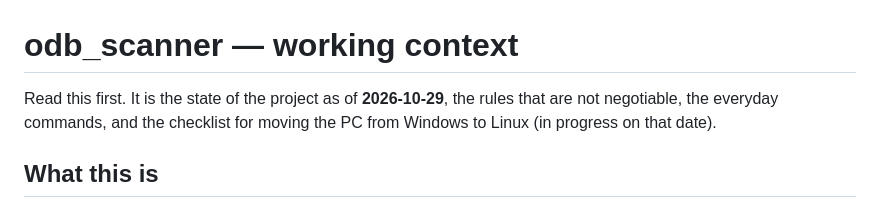
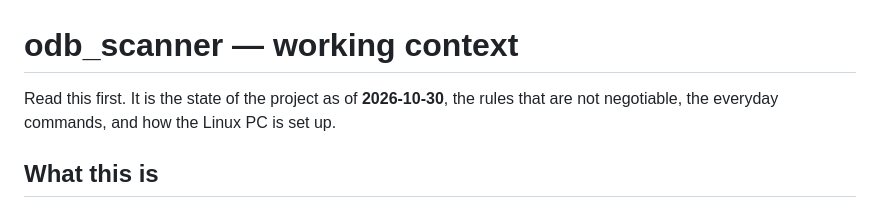
Before and after one commit to paicheck/odb-scanner, a Markdown page: CLAUDE.md, the part around one of its changes. GitHub-like rendering.

```diff
--- a/CLAUDE.md
+++ b/CLAUDE.md
@@ -1,8 +1,8 @@
 # odb_scanner — working context
 
-Read this first. It is the state of the project as of **2026-10-29**, the rules
-that are not negotiable, the everyday commands, and the checklist for moving
-the PC from Windows to Linux (in progress on that date).
+Read this first. It is the state of the project as of **2026-10-30**, the rules
+that are not negotiable, the everyday commands, and how the Linux PC is set
+up.
 
 ## What this is
 
```
Also changed, not shown: other parts of CLAUDE.md (+33 -55 lines).
